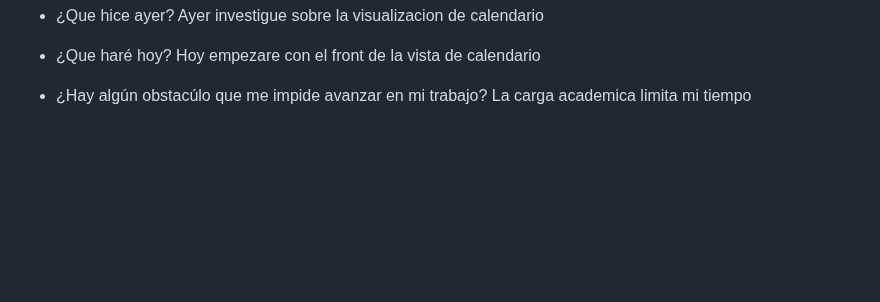
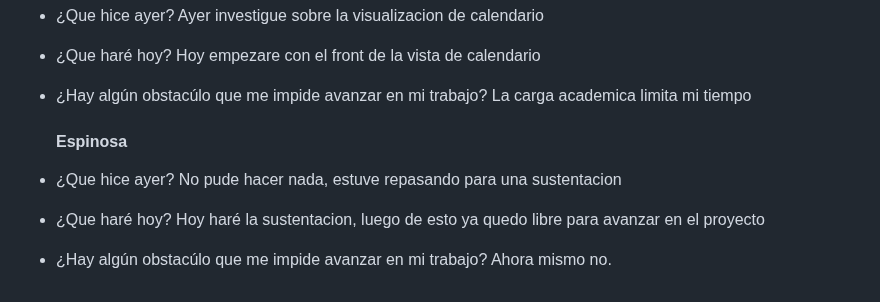
Before and after one commit to JuanJoDiaz19/CRM-filantropia-Icesi, a Markdown page: daily-reports.md, the part around the change. GitHub-like rendering; blank space fills up the shorter version.

Commit message:
Daily: Santiago Espinosa 12/10/23

```diff
--- a/daily-reports.md
+++ b/daily-reports.md
@@ -570,3 +570,11 @@ El tiempo que le tengo que dedicar a otras materias
   Hoy empezare con el front de la vista de calendario
 * ¿Hay algún obstacúlo que me impide avanzar en mi trabajo?
   La carga academica limita mi tiempo
+
+  #### Espinosa
+* ¿Que hice ayer?
+  No pude hacer nada, estuve repasando para una sustentacion
+* ¿Que haré hoy?
+  Hoy haré la sustentacion, luego de esto ya quedo libre para avanzar en el proyecto
+* ¿Hay algún obstacúlo que me impide avanzar en mi trabajo?
+  Ahora mismo no.
```
